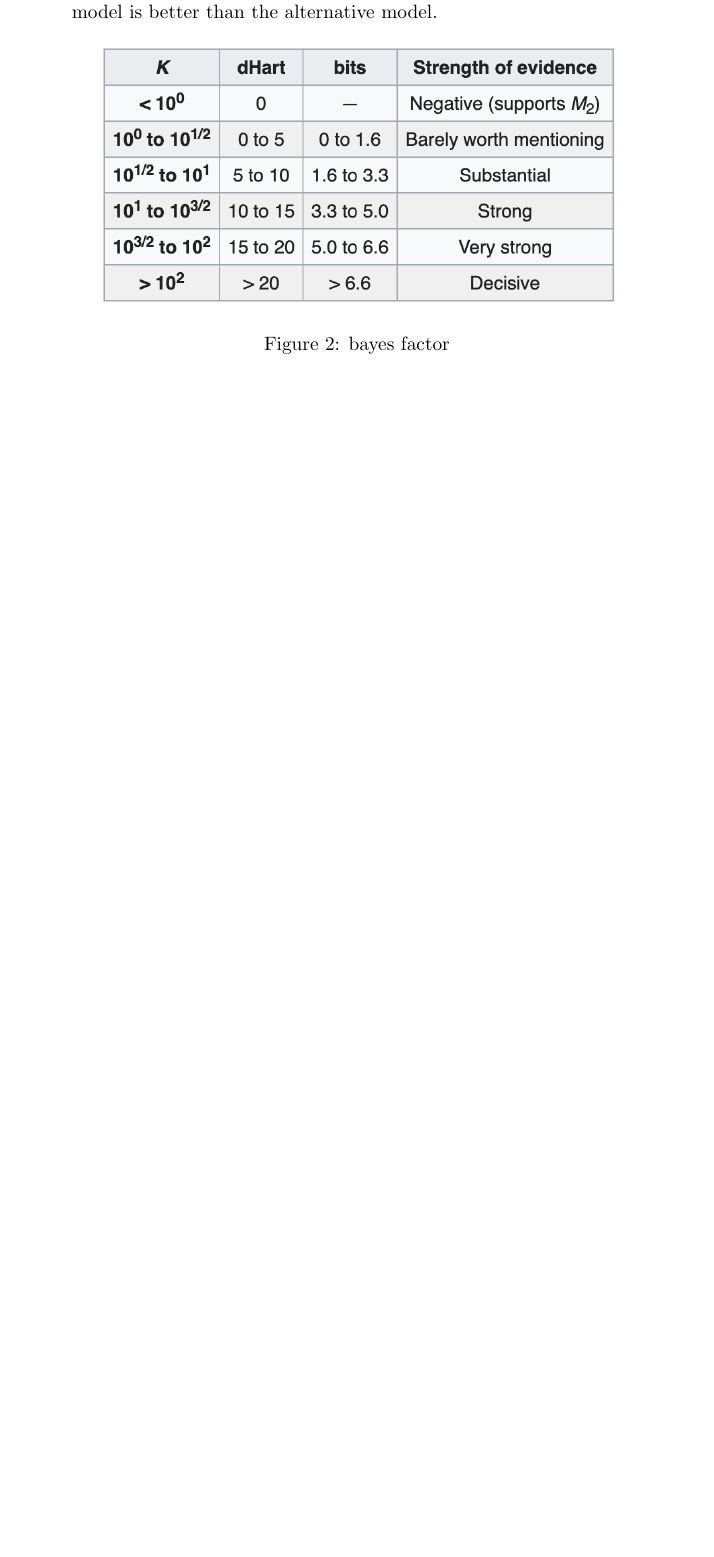
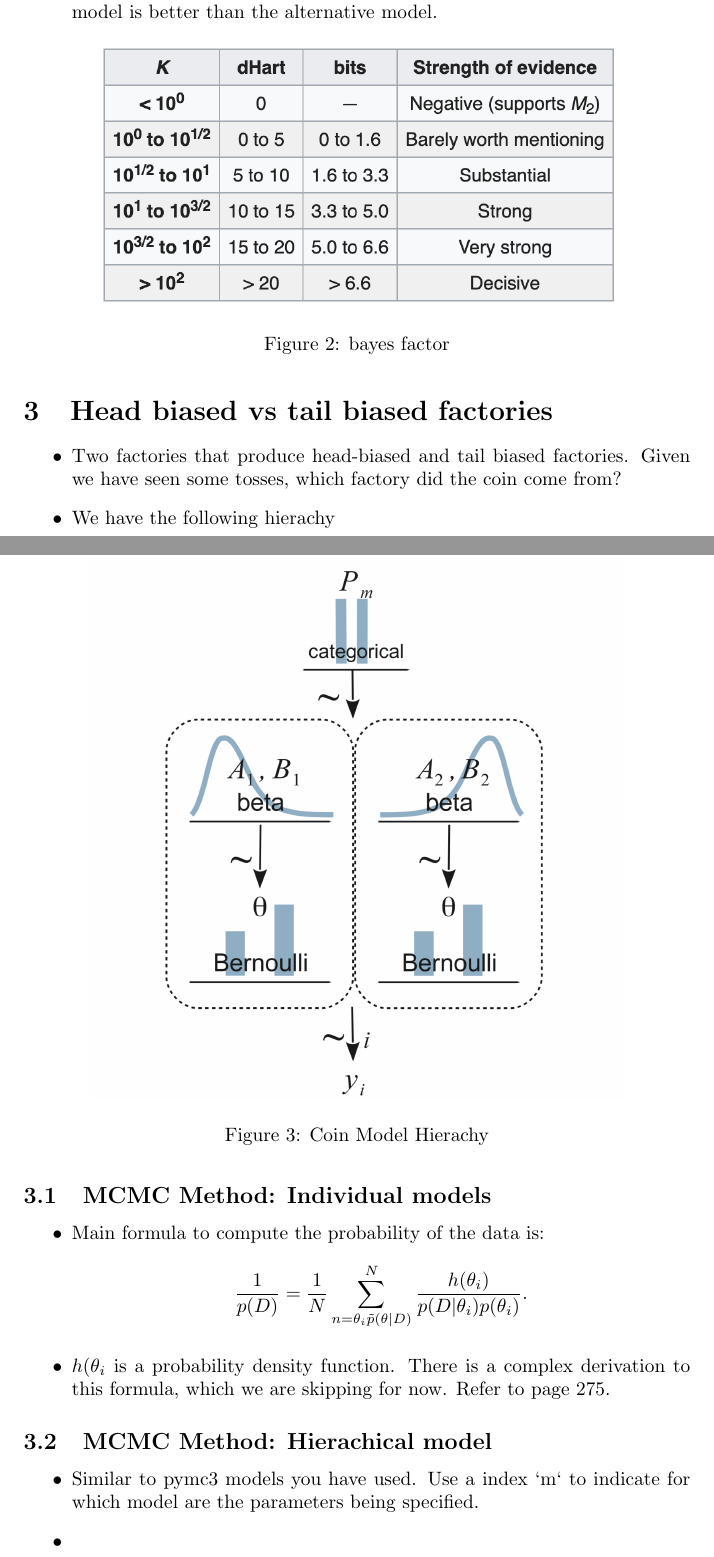
Before and after one commit to goodhamgupta/dbda_python, a LaTeX document (chapter_10/notes.tex): part of page 2 of 2 before the commit and two parts of pages 2 and 3 of 3 after it, the two joined at a grey line, cut so that both start at the same text, the shorter picture padded with empty space. Compiled offline with pdfLaTeX.

Commit message:
Add initial hierachical model

```diff
--- a/chapter_10/notes.tex
+++ b/chapter_10/notes.tex
@@ -52,4 +52,29 @@
             \label{fig:bayes_factor}
         \end{figure}
 \end{itemize}
+\section{Head biased vs tail biased factories}
+\begin{itemize}
+    \item Two factories that produce head-biased and tail biased factories. Given we have seen some tosses, which factory did the coin come from?
+    \item We have the following hierachy
+        \begin{figure}[H]
+            \centering
+            \includegraphics[width=0.8\textwidth]{coin_model_hierachy}
+            \caption{Coin Model Hierachy}
+            \label{fig:coin_model_hierachy}
+        \end{figure}
+\end{itemize}
+\subsection{MCMC Method: Individual models}
+\begin{itemize}
+    \item Main formula to compute the probability of the data is:
+    \[
+        \frac{1}{p(D)} = \frac{1}{N} \sum_{n=\theta_{i} \tilde p(\theta|D)}^{N} \frac{h(\theta_{i})}{p(D|\theta_{i}) p(\theta_{i})}
+    .\]
+\item $h(\theta_{i}$ is a probability density function. There is a complex derivation to this formula, which we are skipping for now. Refer to page 275.
+\end{itemize}
+\subsection{MCMC Method: Hierachical model}
+\begin{itemize}
+    \item Similar to pymc3 models you have used. Use a index `m` to indicate for which model are the parameters being specified.
+    \item
+\end{itemize}
+
 \end{document}
```
Also changed, not shown: chapter_10/images/coin_model_hierachy.png (added), chapter_10/notes.pdf, 1 other file.
